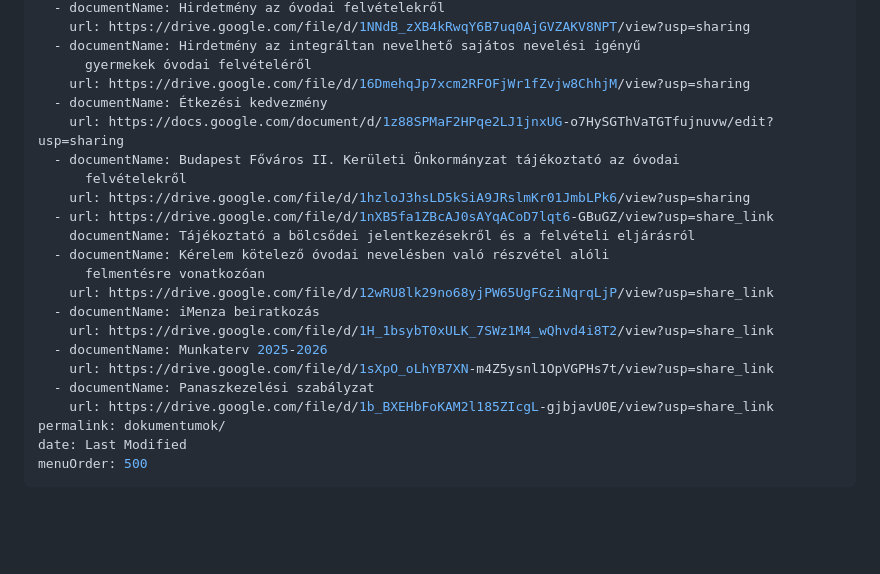
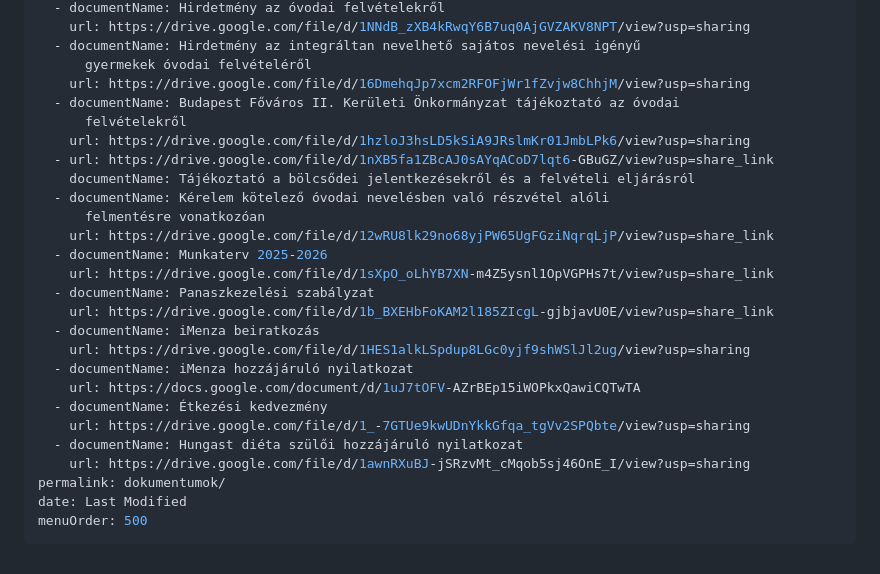
Before and after one commit to rolandtoth/KezmuvesOvi, a Markdown page: input/pages/dokumentumok.md, the part around the change. Drawn GitHub-style; blank space fills up the shorter version.

Commit message:
Update Oldalak “dokumentumok”

```diff
--- a/input/pages/dokumentumok.md
+++ b/input/pages/dokumentumok.md
@@ -30,8 +30,6 @@ documents:
   - documentName: Hirdetmény az integráltan nevelhető sajátos nevelési igényű
       gyermekek óvodai felvételéről
     url: https://drive.google.com/file/d/16DmehqJp7xcm2RFOFjWr1fZvjw8ChhjM/view?usp=sharing
-  - documentName: Étkezési kedvezmény
-    url: https://docs.google.com/document/d/1z88SPMaF2HPqe2LJ1jnxUG-o7HySGThVaTGTfujnuvw/edit?usp=sharing
   - documentName: Budapest Főváros II. Kerületi Önkormányzat tájékoztató az óvodai
       felvételekről
     url: https://drive.google.com/file/d/1hzloJ3hsLD5kSiA9JRslmKr01JmbLPk6/view?usp=sharing
@@ -40,12 +38,18 @@ documents:
   - documentName: Kérelem kötelező óvodai nevelésben való részvétel alóli
       felmentésre vonatkozóan
     url: https://drive.google.com/file/d/12wRU8lk29no68yjPW65UgFGziNqrqLjP/view?usp=share_link
-  - documentName: iMenza beiratkozás
-    url: https://drive.google.com/file/d/1H_1bsybT0xULK_7SWz1M4_wQhvd4i8T2/view?usp=share_link
   - documentName: Munkaterv 2025-2026
     url: https://drive.google.com/file/d/1sXpO_oLhYB7XN-m4Z5ysnl1OpVGPHs7t/view?usp=share_link
   - documentName: Panaszkezelési szabályzat
     url: https://drive.google.com/file/d/1b_BXEHbFoKAM2l185ZIcgL-gjbjavU0E/view?usp=share_link
+  - documentName: iMenza beiratkozás
+    url: https://drive.google.com/file/d/1HES1alkLSpdup8LGc0yjf9shWSlJl2ug/view?usp=sharing
+  - documentName: iMenza hozzájáruló nyilatkozat
+    url: https://docs.google.com/document/d/1uJ7tOFV-AZrBEp15iWOPkxQawiCQTwTA
+  - documentName: Étkezési kedvezmény
+    url: https://drive.google.com/file/d/1_-7GTUe9kwUDnYkkGfqa_tgVv2SPQbte/view?usp=sharing
+  - documentName: Hungast diéta szülői hozzájáruló nyilatkozat
+    url: https://drive.google.com/file/d/1awnRXuBJ-jSRzvMt_cMqob5sj46OnE_I/view?usp=sharing
 permalink: dokumentumok/
 date: Last Modified
 menuOrder: 500
```
